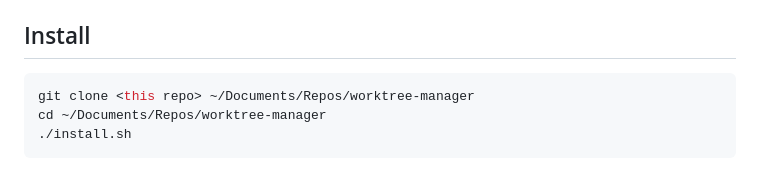
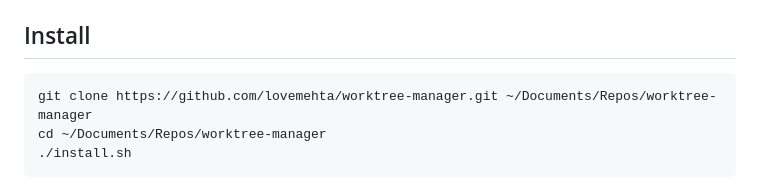
Before and after one commit to lovemehta/worktree-manager, a Markdown page: README.md, the part around the change. Rendered like a GitHub page.

Commit message:
docs: use the real clone URL in the README

````diff
--- a/README.md
+++ b/README.md
@@ -24,7 +24,7 @@ All repos must live as direct subfolders of one folder, `~/Documents/Repos` by d
 ## Install
 
 ```sh
-git clone <this repo> ~/Documents/Repos/worktree-manager
+git clone https://github.com/lovemehta/worktree-manager.git ~/Documents/Repos/worktree-manager
 cd ~/Documents/Repos/worktree-manager
 ./install.sh
 ```
````
